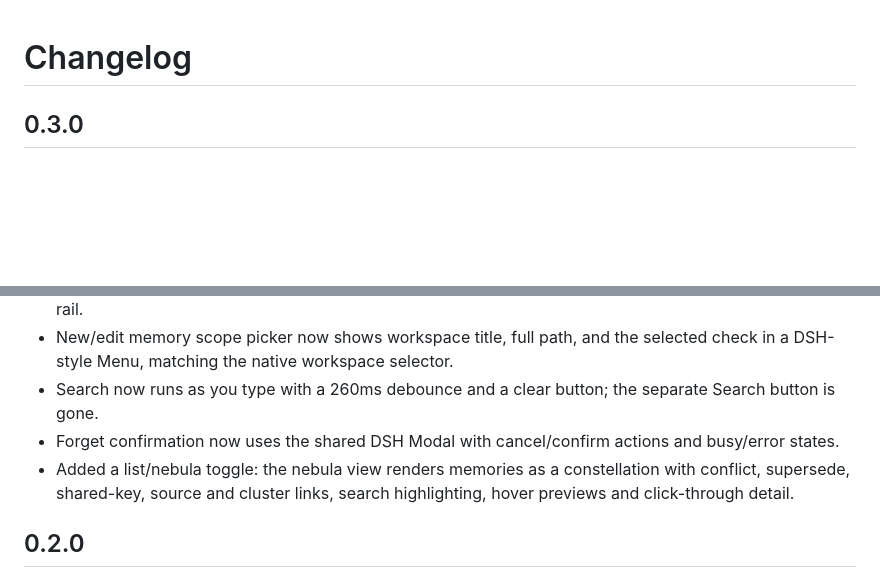
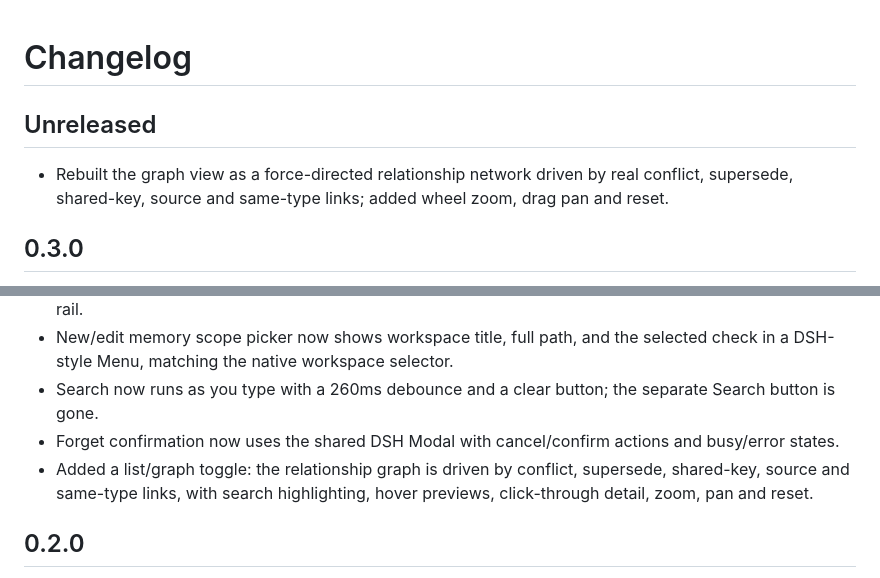
Before and after one commit to howtomakeaname/dsh-memory-service, a Markdown page: CHANGELOG.md, 2 parts joined by grey strips. Drawn GitHub-style; blank space fills up the shorter version.

Commit message:
feat: rebuild graph as a relationship network

```diff
--- a/CHANGELOG.md
+++ b/CHANGELOG.md
@@ -1,4 +1,8 @@
 # Changelog
+
+## Unreleased
+
+- Rebuilt the graph view as a force-directed relationship network driven by real conflict, supersede, shared-key, source and same-type links; added wheel zoom, drag pan and reset.
 
 ## 0.3.0
 
@@ -12,7 +16,7 @@
 - New/edit memory scope picker now shows workspace title, full path, and the selected check in a DSH-style Menu, matching the native workspace selector.
 - Search now runs as you type with a 260ms debounce and a clear button; the separate Search button is gone.
 - Forget confirmation now uses the shared DSH Modal with cancel/confirm actions and busy/error states.
-- Added a list/nebula toggle: the nebula view renders memories as a constellation with conflict, supersede, shared-key, source and cluster links, search highlighting, hover previews and click-through detail.
+- Added a list/graph toggle: the relationship graph is driven by conflict, supersede, shared-key, source and same-type links, with search highlighting, hover previews, click-through detail, zoom, pan and reset.
 
 ## 0.2.0
 
```
Also changed, not shown: README.md (+2 -2 lines), docs/ui.md (+3 -3 lines), docs/screenshots/memory-nebula-final.png, 1 other file.
